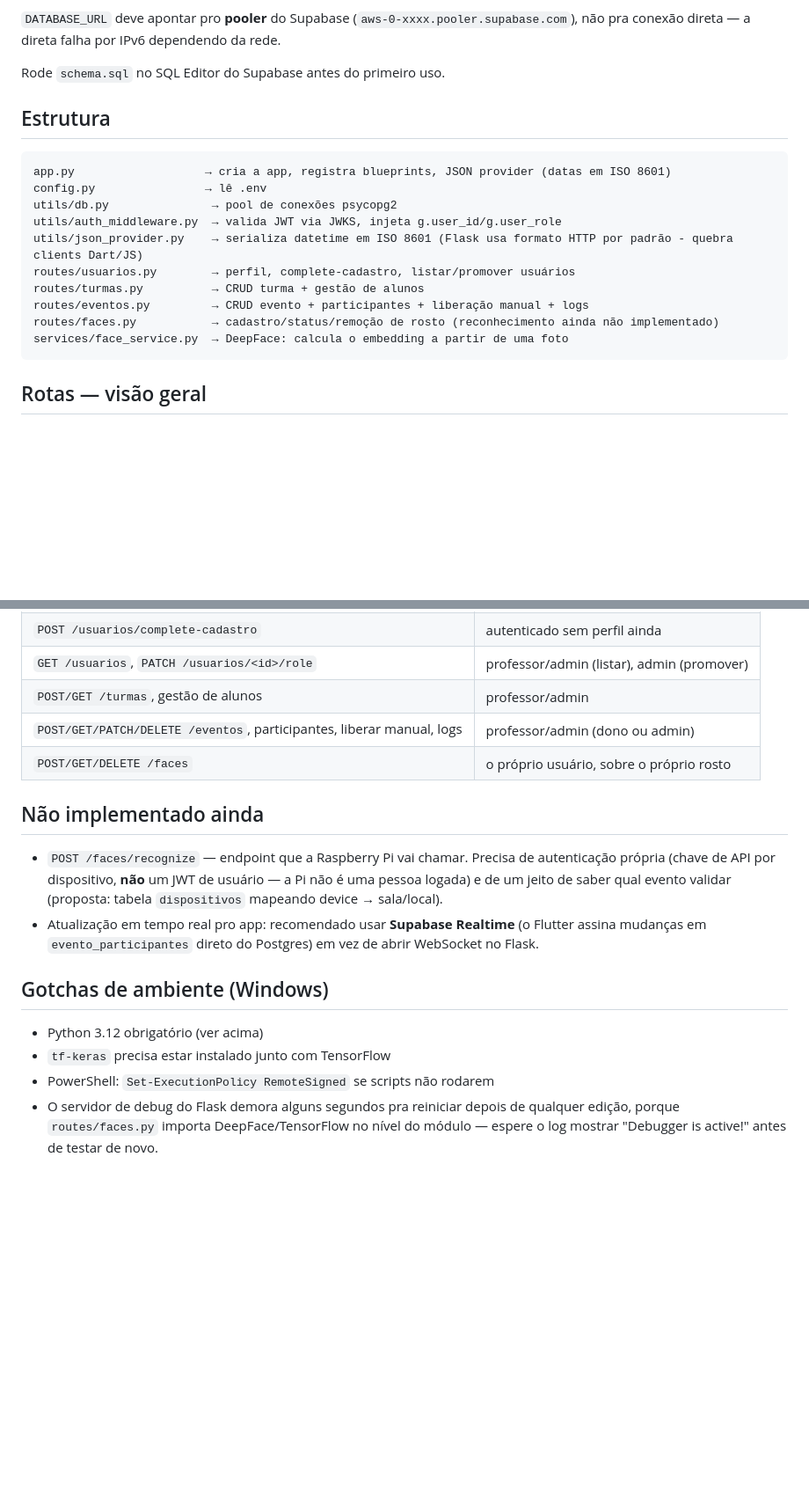
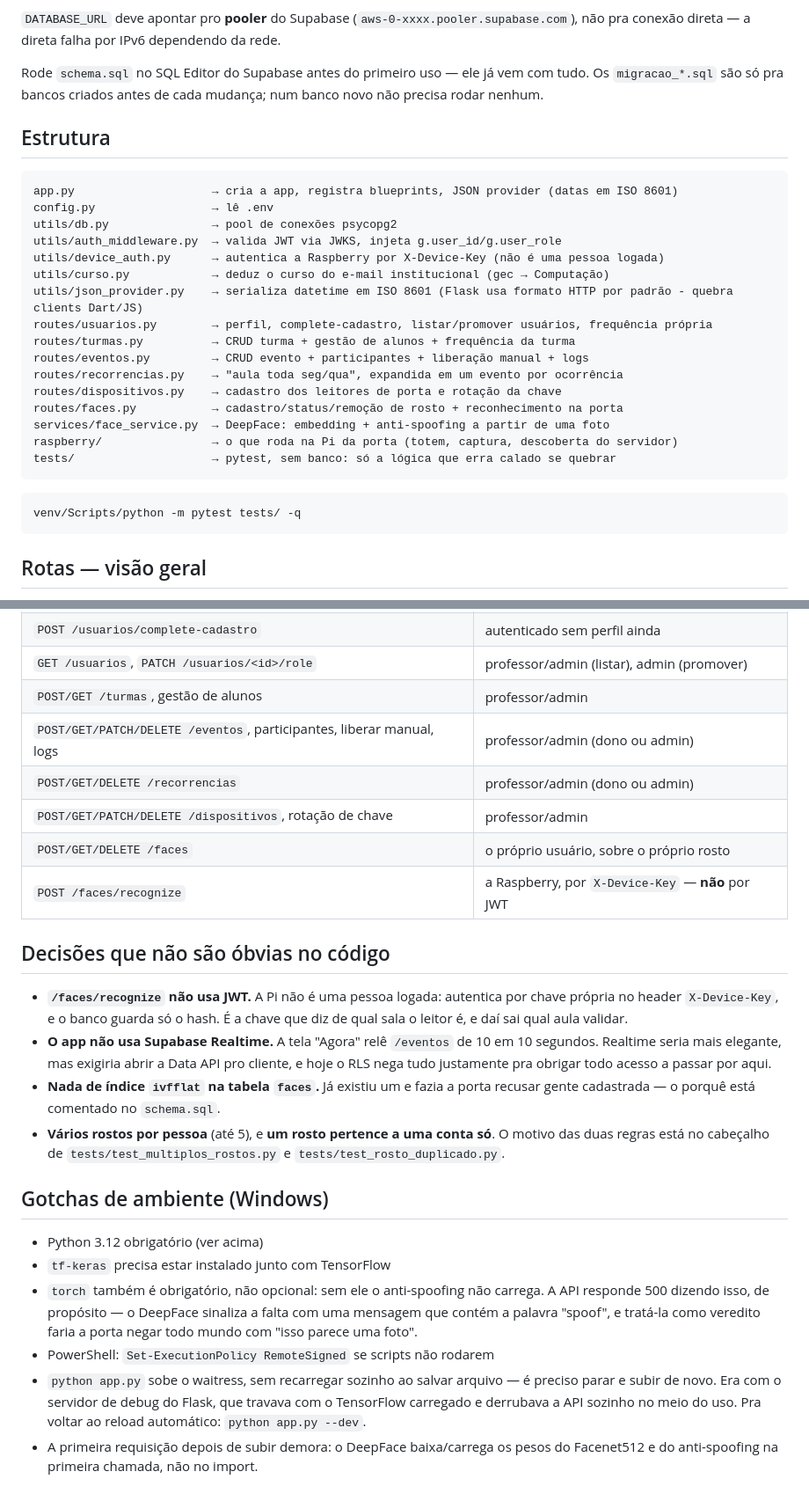
Before and after one commit to antoniovinicafe/Controle_Inteligente, a Markdown page: api/README.md, 2 parts joined by grey strips. Shown at 88% size. Drawn GitHub-style; blank space fills up the shorter version.

````diff
--- a/api/README.md
+++ b/api/README.md
@@ -39,21 +41,33 @@ Python 3.14 não tem wheels compatíveis com TensorFlow/DeepFace ainda.
 (`aws-0-xxxx.pooler.supabase.com`), não pra conexão direta — a direta falha
 por IPv6 dependendo da rede.
 
-Rode `schema.sql` no SQL Editor do Supabase antes do primeiro uso.
+Rode `schema.sql` no SQL Editor do Supabase antes do primeiro uso — ele já
+vem com tudo. Os `migracao_*.sql` são só pra bancos criados antes de cada
+mudança; num banco novo não precisa rodar nenhum.
 
 ## Estrutura
 
 ```
-app.py                   → cria a app, registra blueprints, JSON provider (datas em ISO 8601)
-config.py                → lê .env
+app.py                    → cria a app, registra blueprints, JSON provider (datas em ISO 8601)
+config.py                 → lê .env
 utils/db.py               → pool de conexões psycopg2
 utils/auth_middleware.py  → valida JWT via JWKS, injeta g.user_id/g.user_role
+utils/device_auth.py      → autentica a Raspberry por X-Device-Key (não é uma pessoa logada)
+utils/curso.py            → deduz o curso do e-mail institucional (gec → Computação)
 utils/json_provider.py    → serializa datetime em ISO 8601 (Flask usa formato HTTP por padrão - quebra clients Dart/JS)
-routes/usuarios.py        → perfil, complete-cadastro, listar/promover usuários
-routes/turmas.py          → CRUD turma + gestão de alunos
+routes/usuarios.py        → perfil, complete-cadastro, listar/promover usuários, frequência própria
+routes/turmas.py          → CRUD turma + gestão de alunos + frequência da turma
 routes/eventos.py         → CRUD evento + participantes + liberação manual + logs
-routes/faces.py           → cadastro/status/remoção de rosto (reconhecimento ainda não implementado)
-services/face_service.py  → DeepFace: calcula o embedding a partir de uma foto
+routes/recorrencias.py    → "aula toda seg/qua", expandida em um evento por ocorrência
+routes/dispositivos.py    → cadastro dos leitores de porta e rotação da chave
+routes/faces.py           → cadastro/status/remoção de rosto + reconhecimento na porta
+services/face_service.py  → DeepFace: embedding + anti-spoofing a partir de uma foto
+raspberry/                → o que roda na Pi da porta (totem, captura, descoberta do servidor)
+tests/                    → pytest, sem banco: só a lógica que erra calado se quebrar
+```
+
+```bash
+venv/Scripts/python -m pytest tests/ -q
 ```
 
 ## Rotas — visão geral
@@ -70,24 +84,38 @@ por papel.
 | `GET /usuarios`, `PATCH /usuarios/<id>/role` | professor/admin (listar), admin (promover) |
 | `POST/GET /turmas`, gestão de alunos | professor/admin |
 | `POST/GET/PATCH/DELETE /eventos`, participantes, liberar manual, logs | professor/admin (dono ou admin) |
+| `POST/GET/DELETE /recorrencias` | professor/admin (dono ou admin) |
+| `POST/GET/PATCH/DELETE /dispositivos`, rotação de chave | professor/admin |
 | `POST/GET/DELETE /faces` | o próprio usuário, sobre o próprio rosto |
+| `POST /faces/recognize` | a Raspberry, por `X-Device-Key` — **não** por JWT |
 
-## Não implementado ainda
+## Decisões que não são óbvias no código
 
-- `POST /faces/recognize` — endpoint que a Raspberry Pi vai chamar. Precisa de
-  autenticação própria (chave de API por dispositivo, **não** um JWT de
-  usuário — a Pi não é uma pessoa logada) e de um jeito de saber qual evento
-  validar (proposta: tabela `dispositivos` mapeando device → sala/local).
-- Atualização em tempo real pro app: recomendado usar **Supabase Realtime**
-  (o Flutter assina mudanças em `evento_participantes` direto do Postgres)
-  em vez de abrir WebSocket no Flask.
+- **`/faces/recognize` não usa JWT.** A Pi não é uma pessoa logada: autentica
+  por chave própria no header `X-Device-Key`, e o banco guarda só o hash. É a
+  chave que diz de qual sala o leitor é, e daí sai qual aula validar.
+- **O app não usa Supabase Realtime.** A tela "Agora" relê `/eventos` de 10 em
+  10 segundos. Realtime seria mais elegante, mas exigiria abrir a Data API
+  pro cliente, e hoje o RLS nega tudo justamente pra obrigar todo acesso a
+  passar por aqui.
+- **Nada de índice `ivfflat` na tabela `faces`.** Já existiu um e fazia a porta
+  recusar gente cadastrada — o porquê está comentado no `schema.sql`.
+- **Vários rostos por pessoa** (até 5), e **um rosto pertence a uma conta só**.
+  O motivo das duas regras está no cabeçalho de `tests/test_multiplos_rostos.py`
+  e `tests/test_rosto_duplicado.py`.
 
 ## Gotchas de ambiente (Windows)
 
 - Python 3.12 obrigatório (ver acima)
 - `tf-keras` precisa estar instalado junto com TensorFlow
+- `torch` também é obrigatório, não opcional: sem ele o anti-spoofing não
+  carrega. A API responde 500 dizendo isso, de propósito — o DeepFace sinaliza
+  a falta com uma mensagem que contém a palavra "spoof", e tratá-la como
+  veredito faria a porta negar todo mundo com "isso parece uma foto".
 - PowerShell: `Set-ExecutionPolicy RemoteSigned` se scripts não rodarem
-- O servidor de debug do Flask demora alguns segundos pra reiniciar depois de
-  qualquer edição, porque `routes/faces.py` importa DeepFace/TensorFlow no
-  nível do módulo — espere o log mostrar "Debugger is active!" antes de
-  testar de novo.
+- `python app.py` sobe o waitress, sem recarregar sozinho ao salvar arquivo —
+  é preciso parar e subir de novo. Era com o servidor de debug do Flask, que
+  travava com o TensorFlow carregado e derrubava a API sozinho no meio do uso.
+  Pra voltar ao reload automático: `python app.py --dev`.
+- A primeira requisição depois de subir demora: o DeepFace baixa/carrega os
+  pesos do Facenet512 e do anti-spoofing na primeira chamada, não no import.
````
Also changed, not shown: other parts of api/README.md (+6 -4 lines), README.md (+53 -12 lines).
